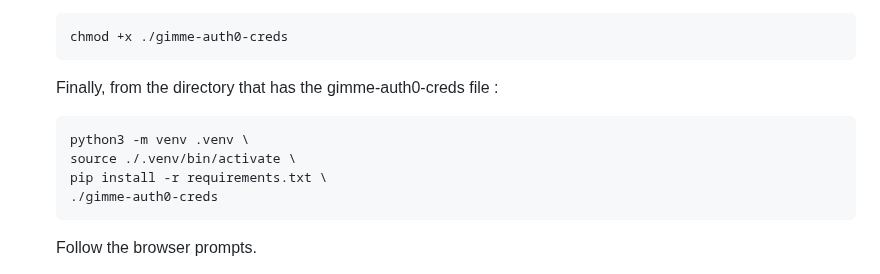
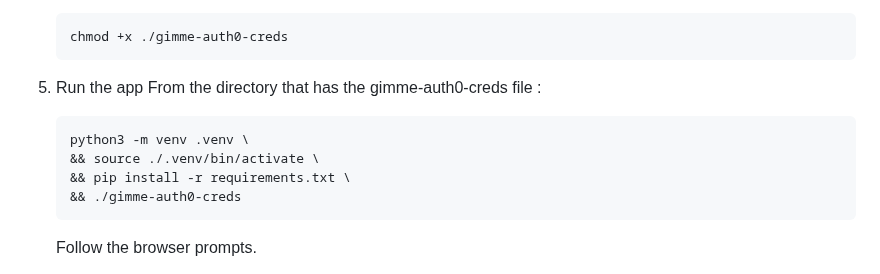
Before and after one commit to russellhunt83/auth0-idp, a Markdown page: README.md, the part around the change. Rendered like a GitHub page.

Commit message:
Updating demo in Readme.md

````diff
--- a/README.md
+++ b/README.md
@@ -63,13 +63,13 @@ Short guide to configure Auth0 as an identity provider (IdP). This script allows
     ```
     chmod +x ./gimme-auth0-creds
     ```
-
-    Finally, from the directory that has the gimme-auth0-creds file :
+5. Run the app
+    From the directory that has the gimme-auth0-creds file :
     ```
     python3 -m venv .venv \
-    source ./.venv/bin/activate \
-    pip install -r requirements.txt \
-    ./gimme-auth0-creds
+    && source ./.venv/bin/activate \
+    && pip install -r requirements.txt \
+    && ./gimme-auth0-creds
     ```
 
     Follow the browser prompts.
````
